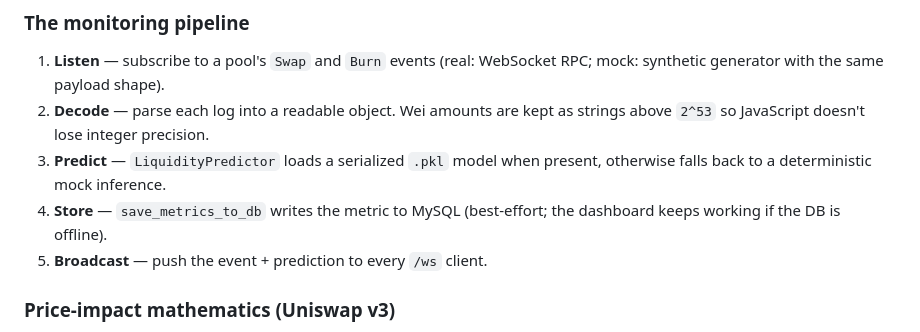
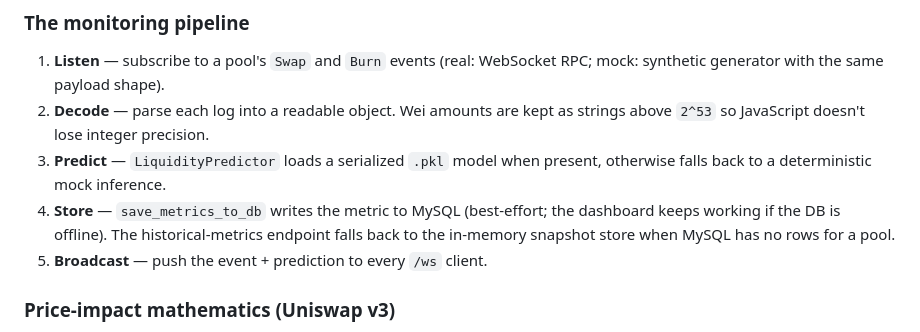
Before and after one commit to galenayaka/dex-liquidity-predictor, a Markdown page: README.md, the part around one of its changes. GitHub-like rendering.

```diff
--- a/README.md
+++ b/README.md
@@ -219,7 +219,9 @@ risk signal**.
 3. **Predict** — `LiquidityPredictor` loads a serialized `.pkl` model when
    present, otherwise falls back to a deterministic mock inference.
 4. **Store** — `save_metrics_to_db` writes the metric to MySQL
-   (best-effort; the dashboard keeps working if the DB is offline).
+   (best-effort; the dashboard keeps working if the DB is offline). The
+   historical-metrics endpoint falls back to the in-memory snapshot store when
+   MySQL has no rows for a pool.
 5. **Broadcast** — push the event + prediction to every `/ws` client.
 
 ### Price-impact mathematics (Uniswap v3)
```
Also changed, not shown: other parts of README.md (+33 -10 lines), backend/README.md (+1 -0 lines), docs/05-api-reference.md (+4 -0 lines).
